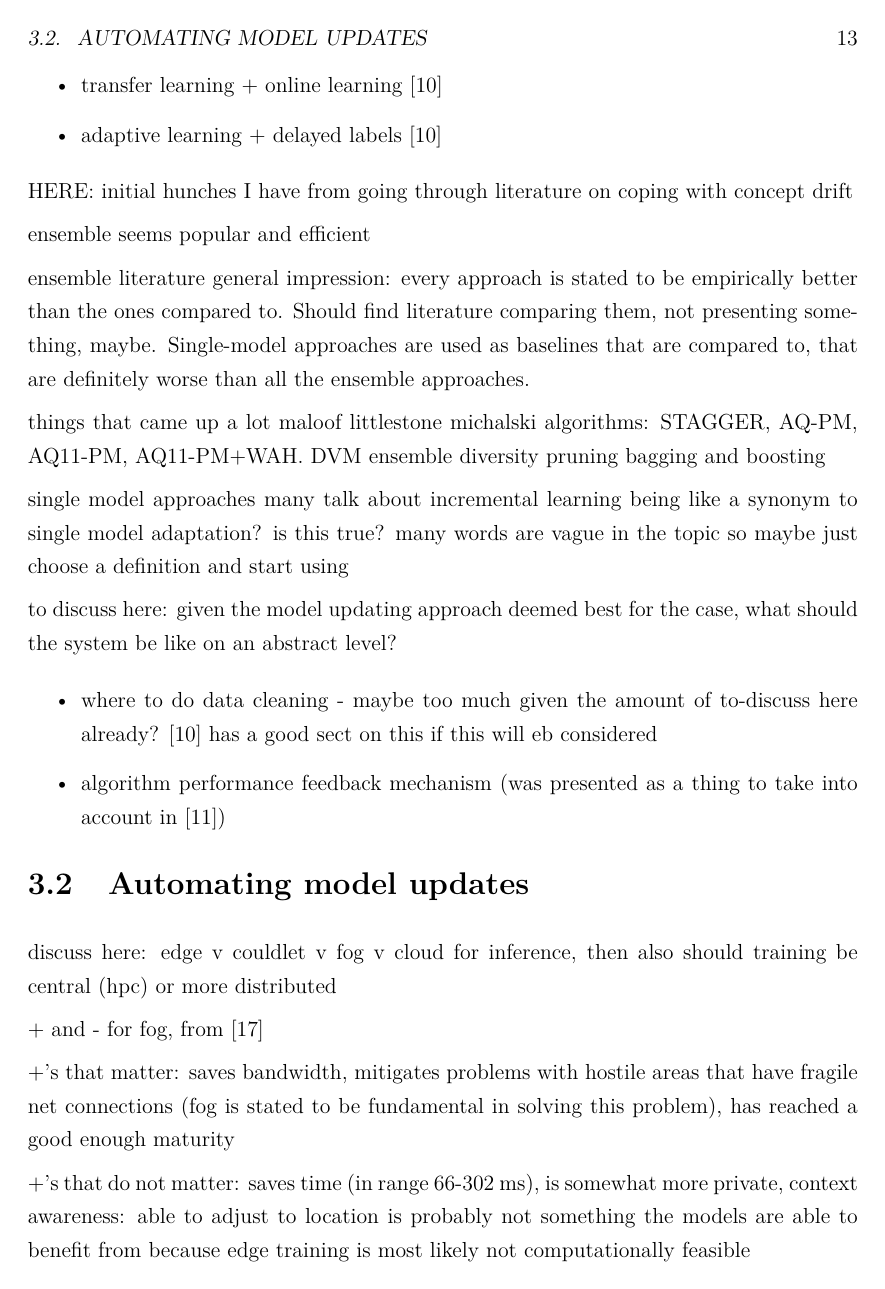
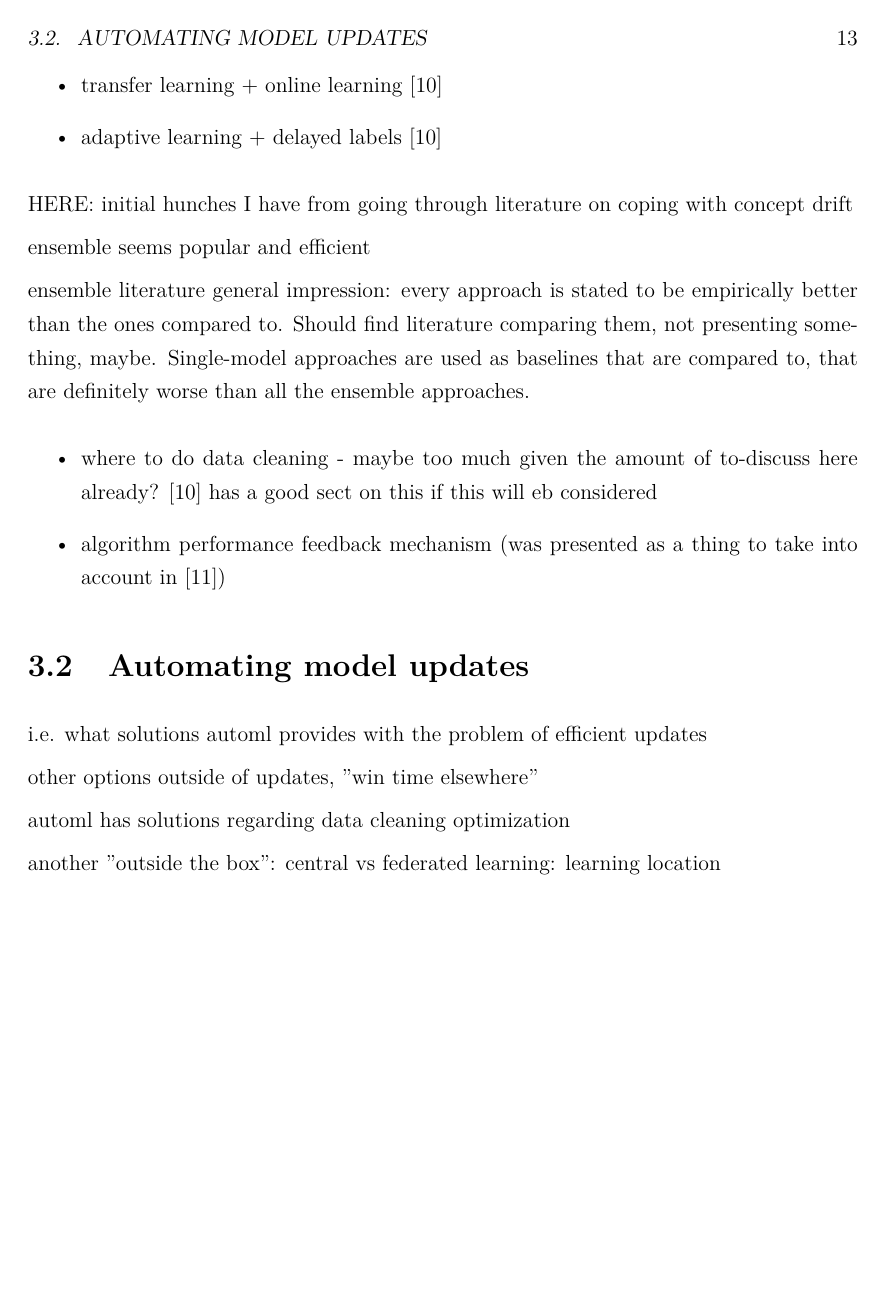
Before and after one commit to korolainenriikka/kandi, a LaTeX thesis (main.tex, which reads contents.tex): page 19 of 26. Compiled offline with pdfLaTeX.

Commit message:
introduction & some notes

```diff
--- a/contents.tex
+++ b/contents.tex
@@ -278,21 +280,7 @@ ensemble seems popular and efficient
 
 ensemble literature general impression: every approach is stated to be empirically better than the ones compared to. Should find literature comparing them, not presenting something, maybe. Single-model approaches are used as baselines that are compared to, that are definitely worse than all the ensemble approaches.
 
-things that came up a lot
-maloof
-littlestone
-michalski
-algorithms: STAGGER, AQ-PM, AQ11-PM, AQ11-PM+WAH. DVM
-ensemble diversity
-pruning
-bagging and boosting
 
-single model approaches
-many talk about incremental learning being like a synonym to single model adaptation? is this true? many words are vague in the topic so maybe just choose a definition and start using
-
-%\section{system architecture}
-
-to discuss here: given the model updating approach deemed best for the case, what should the system be like on an abstract level?
 
 \begin{itemize}
     \item where to do data cleaning - maybe too much given the amount of to-discuss here already? \cite{mlforstreamingsurvey} has a good sect on this if this will eb considered
@@ -301,16 +289,12 @@ to discuss here: given the model updating approach deemed best for the case, wha
 
 \section{Automating model updates}
 
-discuss here: edge v couldlet v fog v cloud for inference, then also should training be central (hpc) or more distributed
+i.e. what solutions automl provides with the problem of efficient updates
 
-+ and - for fog, from \cite{fogsurvey}
+other options outside of updates, ''win time elsewhere''
 
-+'s that matter: saves bandwidth, mitigates problems with hostile areas that have fragile net connections (fog is stated to be fundamental in solving this problem), has reached a good enough maturity
+automl has solutions regarding data cleaning optimization
 
-+'s that do not matter: saves time (in range 66-302 ms), is somewhat more private, context awareness: able to adjust to location is probably not something the models are able to benefit from because edge training is most likely not computationally feasible
-
--'s: adds compexity by distribution and heterogenity: " imposes non-trivial orchestration issues", cloud is more energy efficient (fot this check [120] from \cite{fogsurvey}),
-
-so: fog has drawbacks in complexity that are not acceptable considering that the advantages gotten with it are largely irrelevant.
+another ''outside the box'': central vs federated learning: learning location
 
 \chapter{The systems application}
```
Also changed, not shown: contents.tex (20 more changed lines).
